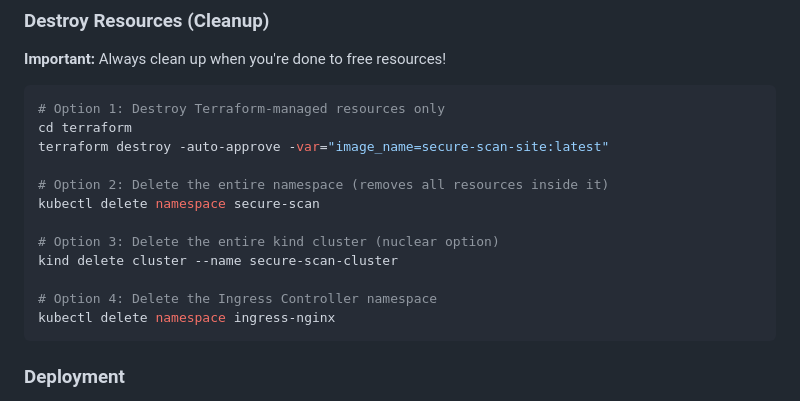
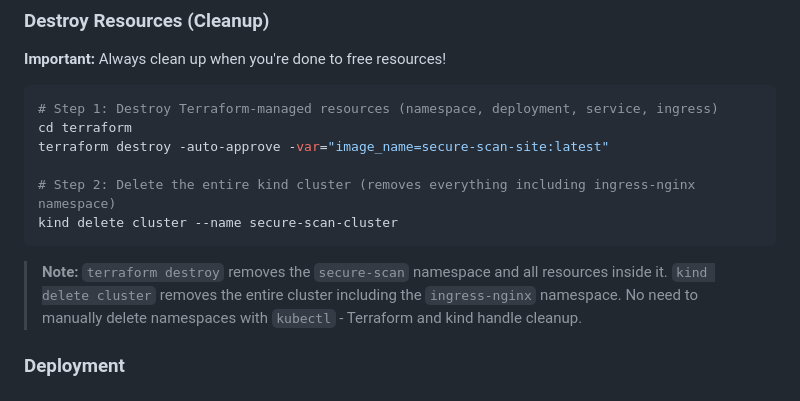
Before and after one commit to bryandino673/secure-scan-static-site, a Markdown page: README.md, the part around the change. Drawn GitHub-style.

````diff
--- a/README.md
+++ b/README.md
@@ -325,19 +325,17 @@ kubectl describe pod -n secure-scan -l app=secure-site
 **Important:** Always clean up when you're done to free resources!
 
 ```bash
-# Option 1: Destroy Terraform-managed resources only
+# Step 1: Destroy Terraform-managed resources (namespace, deployment, service, ingress)
 cd terraform
 terraform destroy -auto-approve -var="image_name=secure-scan-site:latest"
 
-# Option 2: Delete the entire namespace (removes all resources inside it)
-kubectl delete namespace secure-scan
+# Step 2: Delete the entire kind cluster (removes everything including ingress-nginx namespace)
+kind delete cluster --name secure-scan-cluster
+```
 
-# Option 3: Delete the entire kind cluster (nuclear option)
-kind delete cluster --name secure-scan-cluster
-
-# Option 4: Delete the Ingress Controller namespace
-kubectl delete namespace ingress-nginx
-```
+> **Note:** `terraform destroy` removes the `secure-scan` namespace and all resources inside it.
+> `kind delete cluster` removes the entire cluster including the `ingress-nginx` namespace.
+> No need to manually delete namespaces with `kubectl` - Terraform and kind handle cleanup.
 
 ### Deployment
 The project is configured to deploy via GitHub Actions. Only if all security gates pass will Terraform apply the changes to your Kubernetes cluster.
````
